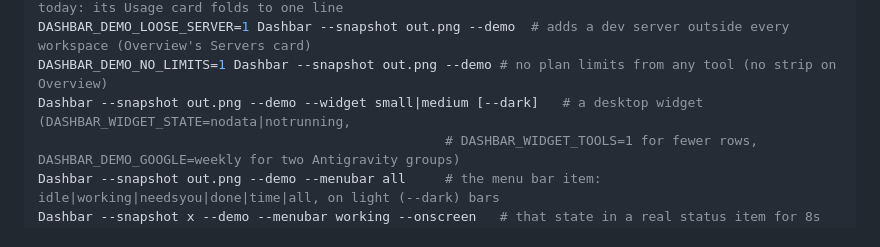
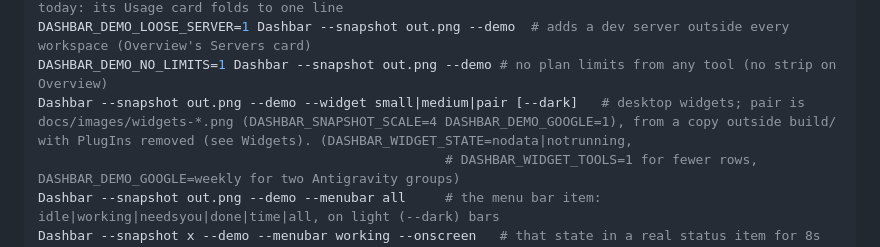
Before and after one commit to stevenmckinnon/dashbar, a Markdown page: AGENTS.md, the part around the change. Drawn GitHub-style.

```diff
--- a/AGENTS.md
+++ b/AGENTS.md
@@ -50,7 +50,7 @@ DASHBAR_DEMO_QUIET=long Dashbar --snapshot out.png --demo  # the same, with ever
 DASHBAR_DEMO_IDLE=1 DASHBAR_TAB=agents Dashbar --snapshot out.png --demo --hosted  # Codex unused today: its Usage card folds to one line
 DASHBAR_DEMO_LOOSE_SERVER=1 Dashbar --snapshot out.png --demo  # adds a dev server outside every workspace (Overview's Servers card)
 DASHBAR_DEMO_NO_LIMITS=1 Dashbar --snapshot out.png --demo # no plan limits from any tool (no strip on Overview)
-Dashbar --snapshot out.png --demo --widget small|medium [--dark]   # a desktop widget (DASHBAR_WIDGET_STATE=nodata|notrunning,
+Dashbar --snapshot out.png --demo --widget small|medium|pair [--dark]   # desktop widgets; pair is docs/images/widgets-*.png (DASHBAR_SNAPSHOT_SCALE=4 DASHBAR_DEMO_GOOGLE=1), from a copy outside build/ with PlugIns removed (see Widgets). (DASHBAR_WIDGET_STATE=nodata|notrunning,
                                                     # DASHBAR_WIDGET_TOOLS=1 for fewer rows, DASHBAR_DEMO_GOOGLE=weekly for two Antigravity groups)
 Dashbar --snapshot out.png --demo --menubar all     # the menu bar item: idle|working|needsyou|done|time|all, on light (--dark) bars
 Dashbar --snapshot x --demo --menubar working --onscreen   # that state in a real status item for 8s (prints its frame)
```
Also changed, not shown: README.md (+5 -0 lines), docs/images/widgets-dark.png (added), docs/images/widgets-light.png (added), 6 other files.
